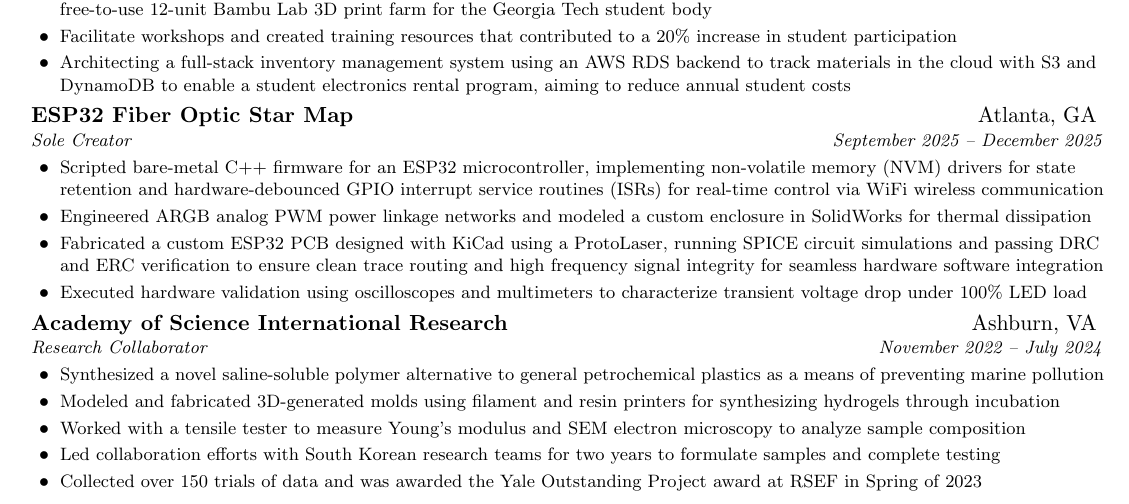
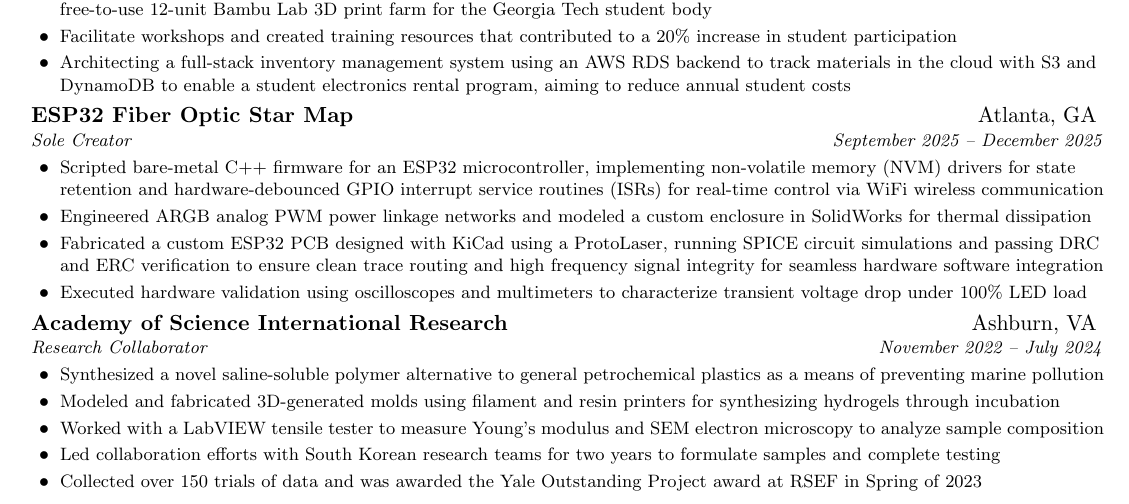
Before and after one commit to shaanpatel00/LaTeX-resume, a LaTeX document (main.tex): part of the page, cut so that both start at the same text. Compiled offline with pdfLaTeX.

Commit message:
PCB layout, RTL, Hardware, Firmware, Embedded, Test Engineer resume version - any term, added labview skill

```diff
--- a/main.tex
+++ b/main.tex
@@ -182,7 +182,7 @@
       \resumeItemListStart
         \resumeItem{Synthesized a novel saline-soluble polymer alternative to general petrochemical plastics as a means of preventing marine pollution}
         \resumeItem{Modeled and fabricated 3D-generated molds using filament and resin printers for synthesizing hydrogels through incubation}
-        \resumeItem{Worked with a tensile tester to measure Young's modulus and SEM electron microscopy to analyze sample composition}
+        \resumeItem{Worked with a LabVIEW tensile tester to measure Young's modulus and SEM electron microscopy to analyze sample composition}
         \resumeItem{Led collaboration efforts with South Korean research teams for two years to formulate samples and complete testing}
         \resumeItem{Collected over 150 trials of data and was awarded the Yale Outstanding Project award at RSEF in Spring of 2023}
       \resumeItemListEnd
```
Also changed, not shown: main.pdf.
